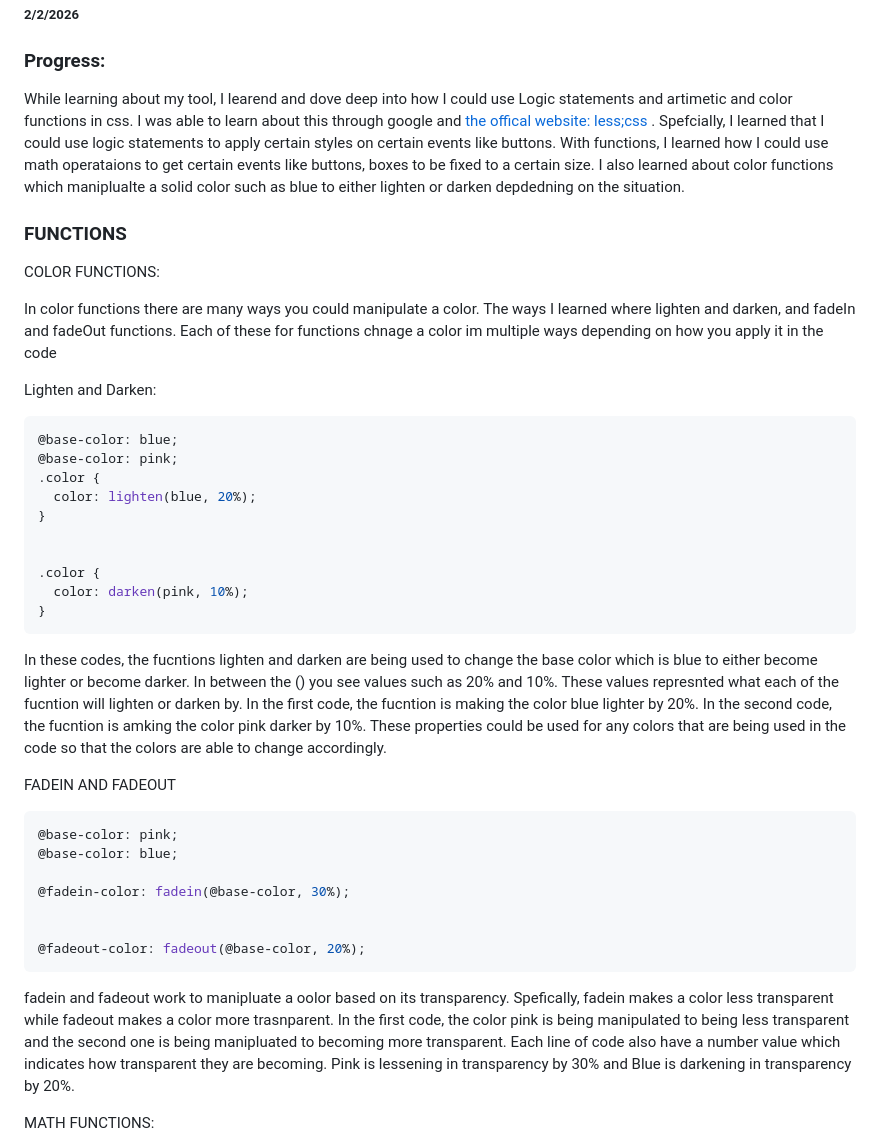
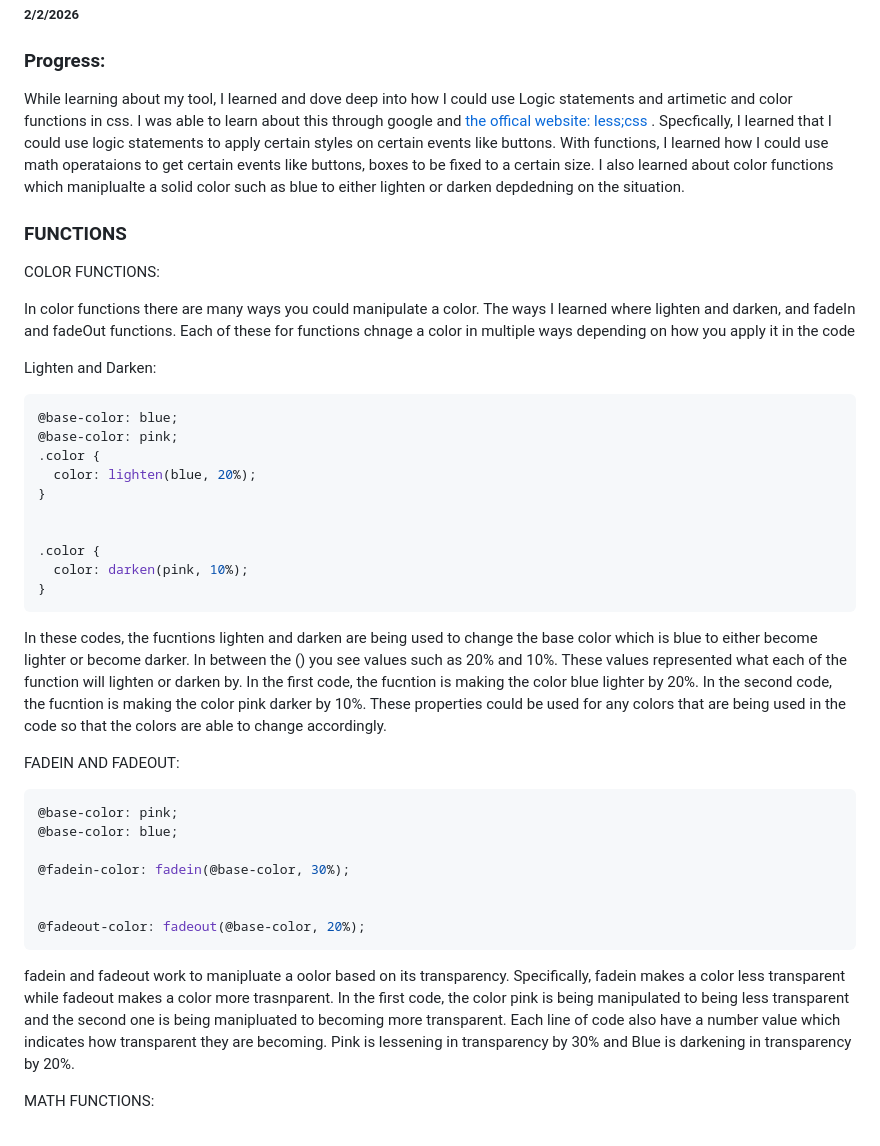
Before and after one commit to alaaa4255/sep11-freedom-project, a Markdown page: blog/entry03.md, the part around the change. Rendered like a GitHub page.

````diff
--- a/blog/entry03.md
+++ b/blog/entry03.md
@@ -2,14 +2,14 @@
 ##### 2/2/2026
 
 ### Progress:
-<p>While learning about my tool, I learend and dove deep into how I could use Logic statements and artimetic and color functions in css. I was able to learn about this through google and <a href ="https://lesscss.org/#"> the offical website: less;css </a>. Spefcially, I learned that I could use logic statements to apply certain styles on certain events like buttons. With functions, I learned how I could use math operataions to get certain events like buttons, boxes to be fixed to a certain size. I also learned about color functions which maniplualte a solid color such as blue to either lighten or darken depdedning on the situation.  </p>
+<p>While learning about my tool, I learned and dove deep into how I could use Logic statements and artimetic and color functions in css. I was able to learn about this through google and <a href ="https://lesscss.org/#"> the offical website: less;css </a>. Specfically, I learned that I could use logic statements to apply certain styles on certain events like buttons. With functions, I learned how I could use math operataions to get certain events like buttons, boxes to be fixed to a certain size. I also learned about color functions which maniplualte a solid color such as blue to either lighten or darken depdedning on the situation.  </p>
 
 
 ### FUNCTIONS
 
 <p> COLOR FUNCTIONS: </p>
 
-<p>In color functions there are many ways you could manipulate a color. The ways I learned where lighten and darken, and fadeIn and fadeOut functions. Each of these for functions chnage a color im  multiple ways depending on how you apply it in the code</p>
+<p>In color functions there are many ways you could manipulate a color. The ways I learned where lighten and darken, and fadeIn and fadeOut functions. Each of these for functions chnage a color in multiple ways depending on how you apply it in the code</p>
 
 <p>Lighten and Darken:</p>
 
@@ -26,9 +26,9 @@
 }
 ```
 
-<p> In these codes, the fucntions lighten and darken are being used to change the base color which is blue to either become lighter or become darker. In between the () you see values such as 20% and 10%. These values represnted what each of the fucntion will lighten or darken by. In the first code, the fucntion is making the color blue lighter by 20%. In the second code, the fucntion is amking the color pink darker by 10%. These properties could be used for any colors that are being used in the code so that the colors are able to change accordingly.</p>
+<p> In these codes, the fucntions lighten and darken are being used to change the base color which is blue to either become lighter or become darker. In between the () you see values such as 20% and 10%. These values represented what each of the function will lighten or darken by. In the first code, the fucntion is making the color blue lighter by 20%. In the second code, the fucntion is making the color pink darker by 10%. These properties could be used for any colors that are being used in the code so that the colors are able to change accordingly.</p>
 
-<p> FADEIN AND FADEOUT </p>
+<p> FADEIN AND FADEOUT: </p>
 
 ```css
 @base-color: pink;
@@ -40,7 +40,7 @@
 @fadeout-color: fadeout(@base-color, 20%);
 ```
 
-<p>fadein and fadeout work to manipluate a oolor based on its transparency. Spefically, fadein makes a color less transparent while fadeout makes a color more trasnparent. In the first code, the color pink is being manipulated to being less transparent and the second one is being manipluated to becoming more transparent. Each line of code also have a number value which indicates how transparent they are becoming. Pink is lessening in transparency by 30% and Blue is darkening in transparency by 20%. </p>
+<p>fadein and fadeout work to manipluate a oolor based on its transparency. Specifically, fadein makes a color less transparent while fadeout makes a color more trasnparent. In the first code, the color pink is being manipulated to being less transparent and the second one is being manipluated to becoming more transparent. Each line of code also have a number value which indicates how transparent they are becoming. Pink is lessening in transparency by 30% and Blue is darkening in transparency by 20%. </p>
 
 
 <p> MATH FUNCTIONS: </p>
````
